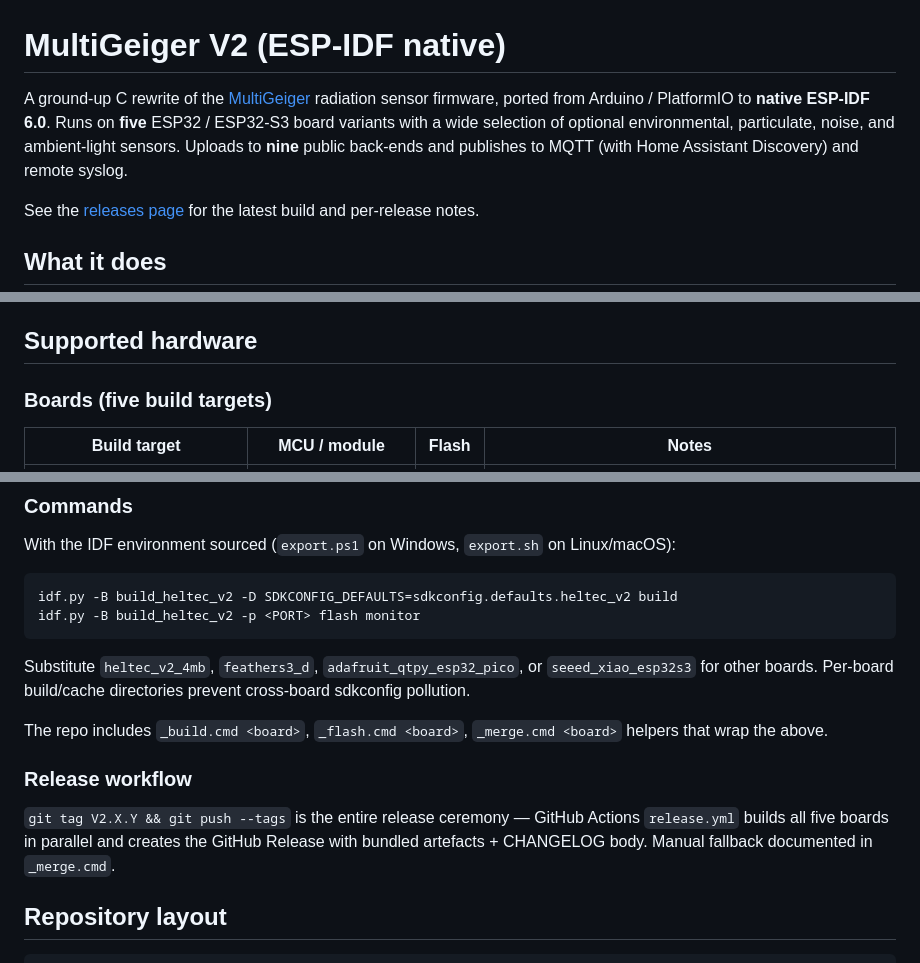
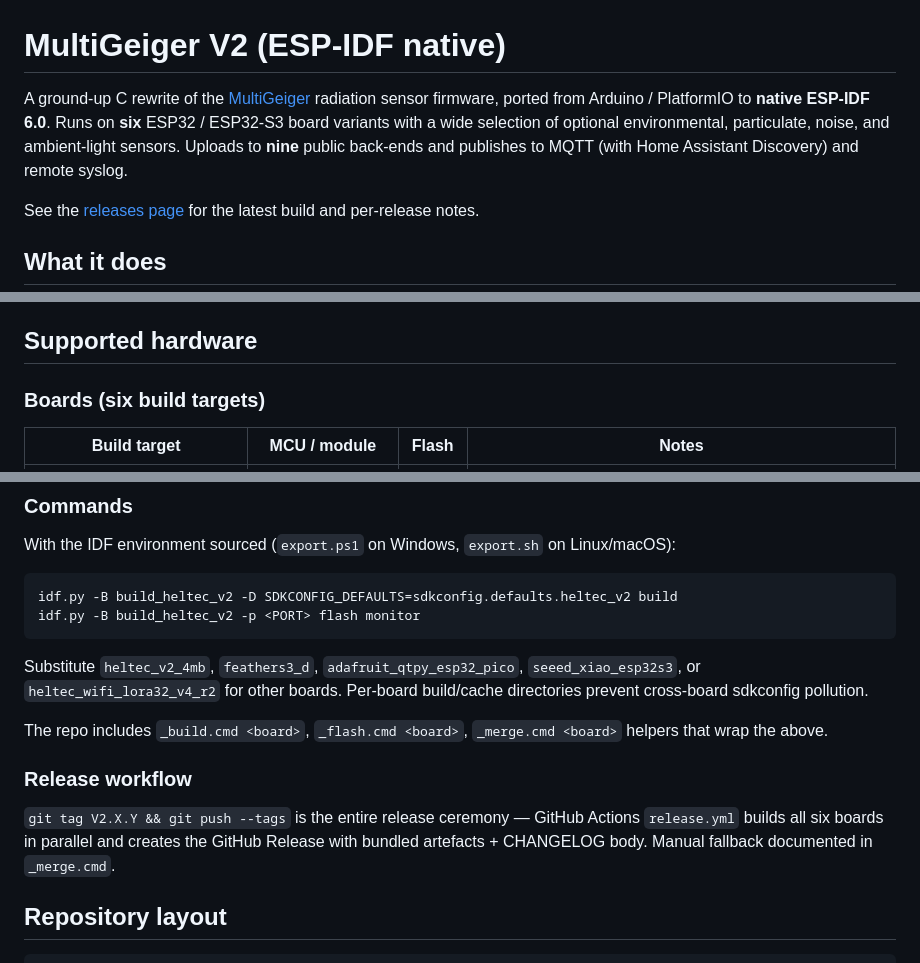
Before and after one commit to MMBytes/MultiGeiger-V2, a Markdown page: README.md, 3 parts joined by grey strips. Drawn GitHub-style.

Commit message:
docs: add heltec_wifi_lora32_v4_r2 to the README board table

````diff
--- a/README.md
+++ b/README.md
@@ -1,6 +1,6 @@
 # MultiGeiger V2 (ESP-IDF native)
 
-A ground-up C rewrite of the [MultiGeiger](https://github.com/ecocurious2/MultiGeiger) radiation sensor firmware, ported from Arduino / PlatformIO to **native ESP-IDF 6.0**. Runs on **five** ESP32 / ESP32-S3 board variants with a wide selection of optional environmental, particulate, noise, and ambient-light sensors. Uploads to **nine** public back-ends and publishes to MQTT (with Home Assistant Discovery) and remote syslog.
+A ground-up C rewrite of the [MultiGeiger](https://github.com/ecocurious2/MultiGeiger) radiation sensor firmware, ported from Arduino / PlatformIO to **native ESP-IDF 6.0**. Runs on **six** ESP32 / ESP32-S3 board variants with a wide selection of optional environmental, particulate, noise, and ambient-light sensors. Uploads to **nine** public back-ends and publishes to MQTT (with Home Assistant Discovery) and remote syslog.
 
 See the [releases page](https://github.com/MMBytes/MultiGeiger-V2/releases) for the latest build and per-release notes.
 
@@ -25,7 +25,7 @@ See the [releases page](https://github.com/MMBytes/MultiGeiger-V2/releases) for
 
 ## Supported hardware
 
-### Boards (five build targets)
+### Boards (six build targets)
 
 | Build target | MCU / module | Flash | Notes |
 |---|---|---|---|
@@ -197,13 +198,13 @@ idf.py -B build_heltec_v2 -D SDKCONFIG_DEFAULTS=sdkconfig.defaults.heltec_v2 bui
 idf.py -B build_heltec_v2 -p <PORT> flash monitor
 ```
 
-Substitute `heltec_v2_4mb`, `feathers3_d`, `adafruit_qtpy_esp32_pico`, or `seeed_xiao_esp32s3` for other boards. Per-board build/cache directories prevent cross-board sdkconfig pollution.
+Substitute `heltec_v2_4mb`, `feathers3_d`, `adafruit_qtpy_esp32_pico`, `seeed_xiao_esp32s3`, or `heltec_wifi_lora32_v4_r2` for other boards. Per-board build/cache directories prevent cross-board sdkconfig pollution.
 
 The repo includes `_build.cmd <board>`, `_flash.cmd <board>`, `_merge.cmd <board>` helpers that wrap the above.
 
 ### Release workflow
 
-`git tag V2.X.Y && git push --tags` is the entire release ceremony — GitHub Actions `release.yml` builds all five boards in parallel and creates the GitHub Release with bundled artefacts + CHANGELOG body. Manual fallback documented in `_merge.cmd`.
+`git tag V2.X.Y && git push --tags` is the entire release ceremony — GitHub Actions `release.yml` builds all six boards in parallel and creates the GitHub Release with bundled artefacts + CHANGELOG body. Manual fallback documented in `_merge.cmd`.
 
 ## Repository layout
 
````
Also changed, not shown: other parts of README.md (+1 -0 lines).
